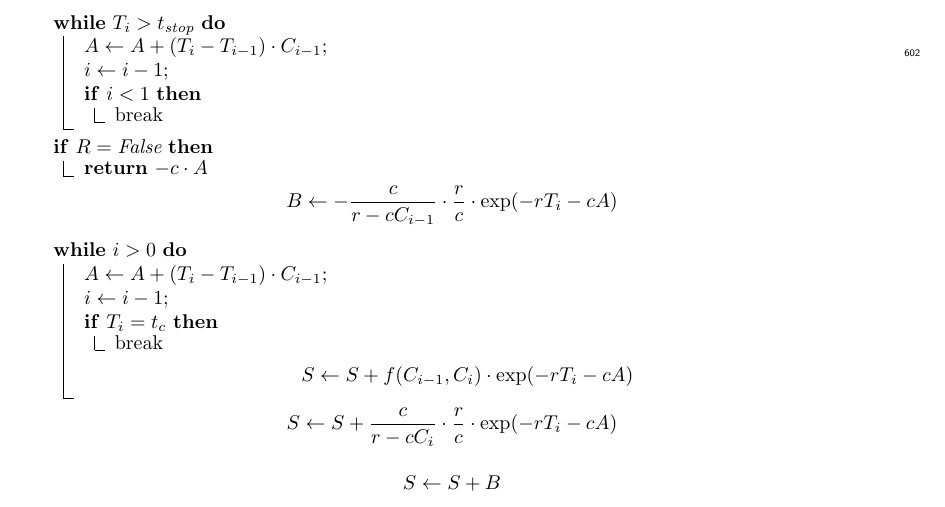
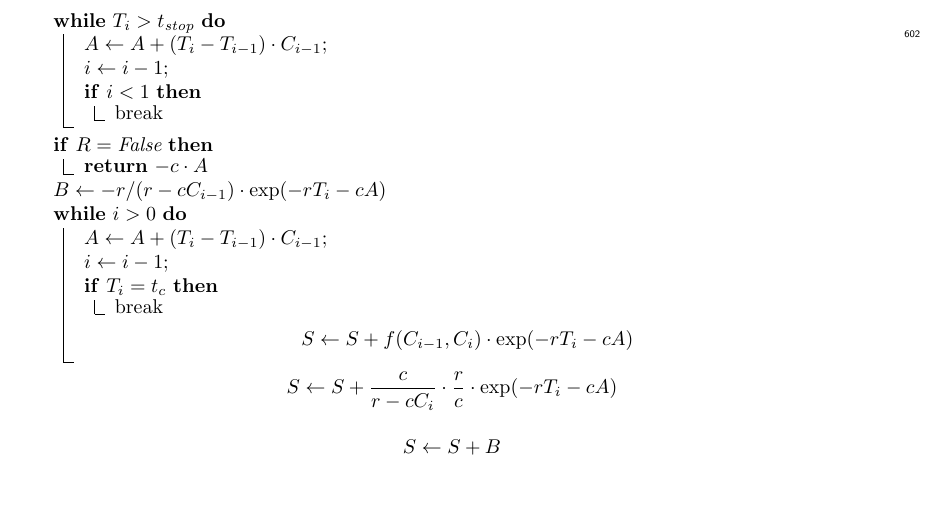
Before and after one commit to petrelharp/smc-bit-paper, a LaTeX paper (paper.tex): part of page 21 of 30, cut so that both start at the same text. Compiled offline with pdfLaTeX.

Commit message:
Simplify B expression

```diff
--- a/paper.tex
+++ b/paper.tex
@@ -1511,9 +1511,10 @@ t_p & \text{otherwise}
     \Return $-c \cdot A$
 }
 
-\[
-B \leftarrow - \frac{c}{r - c C_{i-1}} \cdot \frac{r}{c} \cdot \exp(-r T_i - c A)
-\]
+% \[
+% B \leftarrow - \frac{c}{r - c C_{i-1}} \cdot \frac{r}{c} \cdot \exp(-r T_i - c A)
+% \]
+$B \leftarrow -r / (r - c C_{i-1})\cdot \exp(-r T_i - c A)$
 
 \While{$i > 0$}{
     $A \leftarrow A + (T_i - T_{i-1}) \cdot C_{i-1}$\;
```
